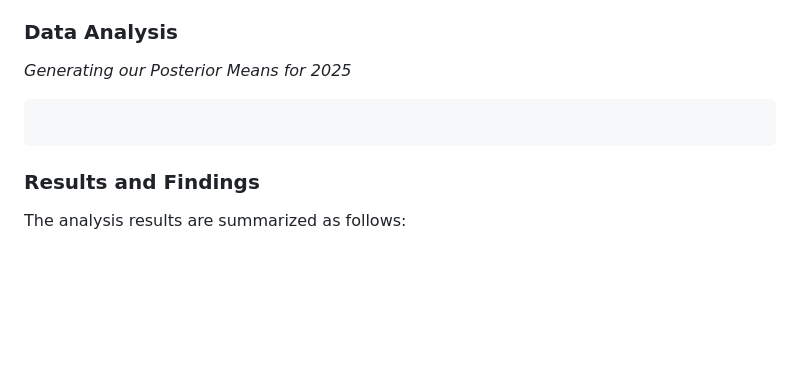
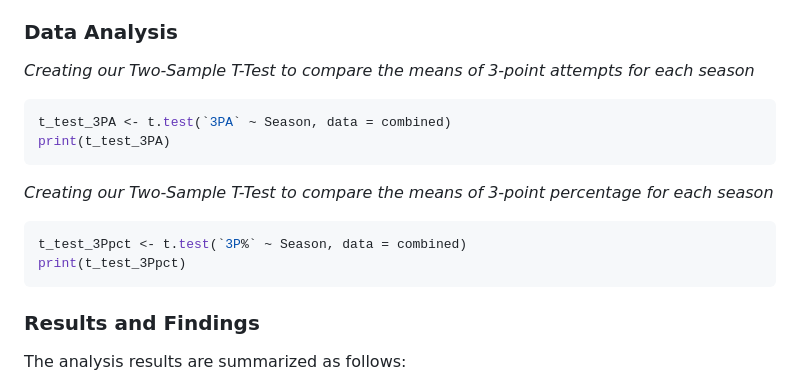
Before and after one commit to atishg02/NBA-Data-Analysis-Project, a Markdown page: README.md, the part around the change. Rendered like a GitHub page; blank space fills up the shorter version.

````diff
--- a/README.md
+++ b/README.md
@@ -42,9 +42,15 @@ EDA involved exploring the NBA data to answer key questions, such as:
 
 ### Data Analysis
 
-*Generating our Posterior Means for 2025*
+*Creating our Two-Sample T-Test to compare the means of 3-point attempts for each season*
 ```R
-
+t_test_3PA <- t.test(`3PA` ~ Season, data = combined)
+print(t_test_3PA)
+```
+*Creating our Two-Sample T-Test to compare the means of 3-point percentage for each season*
+```R
+t_test_3Ppct <- t.test(`3P%` ~ Season, data = combined)
+print(t_test_3Ppct)
 ```
 
 ### Results and Findings
````
